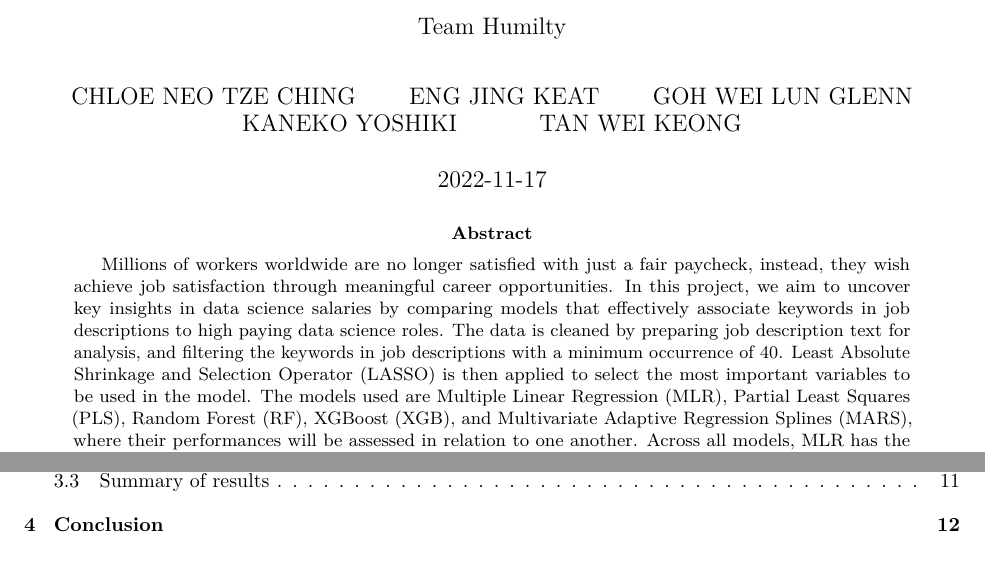
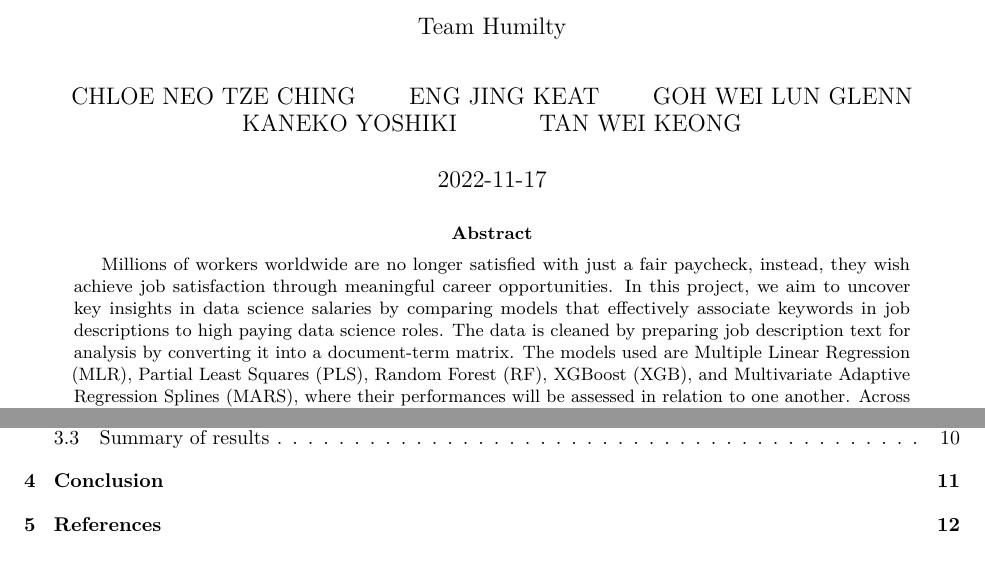
Before and after one commit to shikeeh/MH4510_Proj, an R Markdown document (MH4510_Project.Rmd): two parts of page 1 of 13 before the commit and two parts of page 1 of 12 after it, joined at a grey line, cut so that both start at the same text. Rendered offline with R 4.5, knitr and Pandoc, then LaTeX, with nearby package versions; the code chunks are not run, so their results and figures are left out.

Commit message:
Shortened abstract

```diff
--- a/MH4510_Project.Rmd
+++ b/MH4510_Project.Rmd
@@ -15,7 +15,7 @@ output:
     toc_depth: 3
     number_sections: true
     df_print: paged
-abstract: "Millions of workers worldwide are no longer satisfied with just a fair paycheck, instead, they wish achieve job satisfaction through meaningful career opportunities. In this project, we aim to uncover key insights in data science salaries by comparing models that effectively associate keywords in job descriptions to high paying data science roles. The data is cleaned by preparing job description text for analysis, and filtering the keywords in job descriptions with a minimum occurrence of 40. Least Absolute Shrinkage and Selection Operator (LASSO) is then applied to select the most important variables to be used in the model. The models used are Multiple Linear Regression (MLR), Partial Least Squares (PLS), Random Forest (RF), XGBoost (XGB), and Multivariate Adaptive Regression Splines (MARS), where their performances will be assessed in relation to one another. Across all models, MLR has the lowest Root Mean Square Error (RMSE) of 16.2. In other words, MLR is the best model that accurately predicts salary, and we identified keywords used in this model."
+abstract: "Millions of workers worldwide are no longer satisfied with just a fair paycheck, instead, they wish achieve job satisfaction through meaningful career opportunities. In this project, we aim to uncover key insights in data science salaries by comparing models that effectively associate keywords in job descriptions to high paying data science roles. The data is cleaned by preparing job description text for analysis by converting it into a document-term matrix. The models used are Multiple Linear Regression (MLR), Partial Least Squares (PLS), Random Forest (RF), XGBoost (XGB), and Multivariate Adaptive Regression Splines (MARS), where their performances will be assessed in relation to one another. Across all models, MLR has the lowest Root Mean Square Error (RMSE) of 16.2. In other words, MLR is the best model that accurately predicts salary, and we identified keywords used in this model."
 editor_options:
   markdown:
     wrap: 72
```
Also changed, not shown: MH4510_Project.pdf, MH4510_Project_files/figure-latex/unnamed-chunk-10-1.pdf, MH4510_Project_files/figure-latex/unnamed-chunk-15-1.pdf, MH4510_Project_files/figure-latex/unnamed-chunk-20-1.pdf (deleted), MH4510_Project_files/figure-latex/unnamed-chunk-5-1.pdf, MH4510_Project_files/figure-latex/unnamed-chunk-6-1.pdf, 1 other file.
